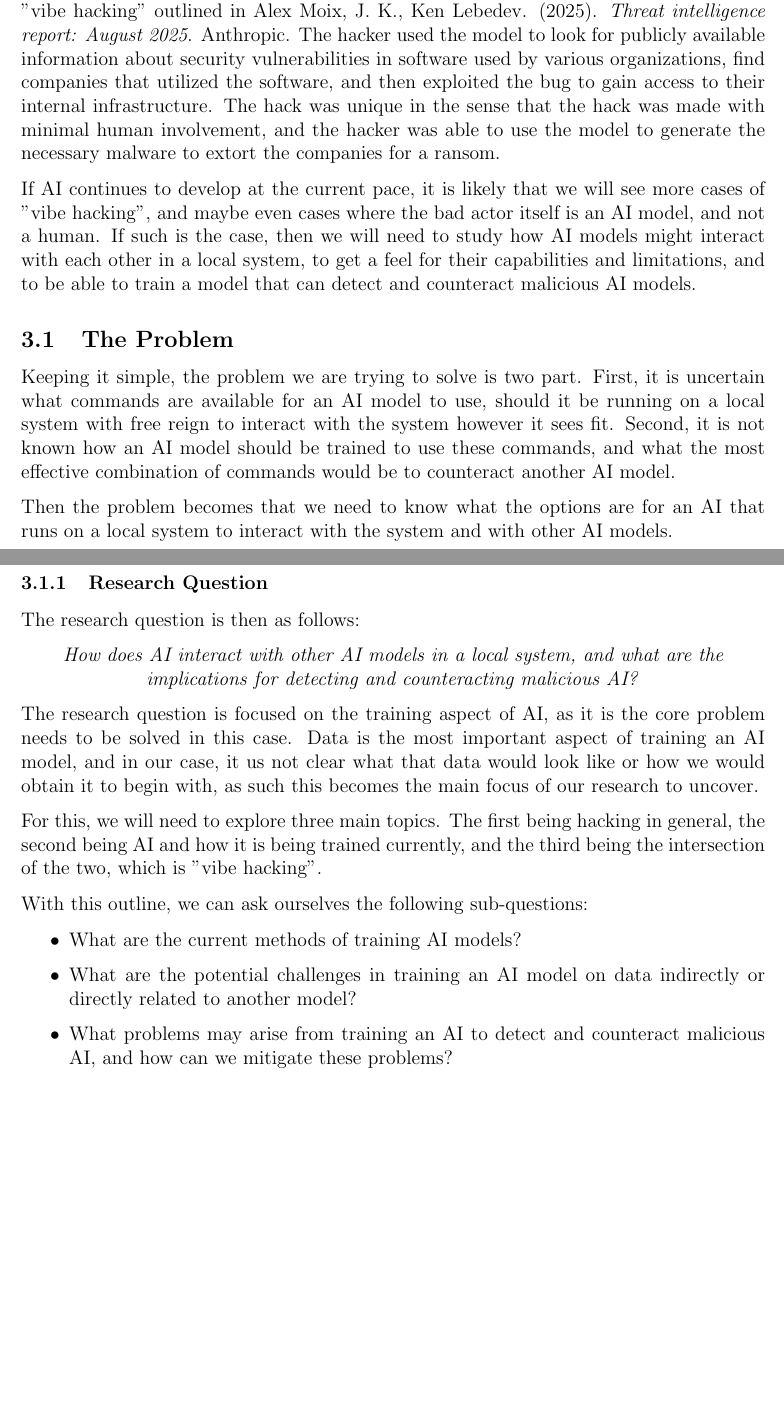
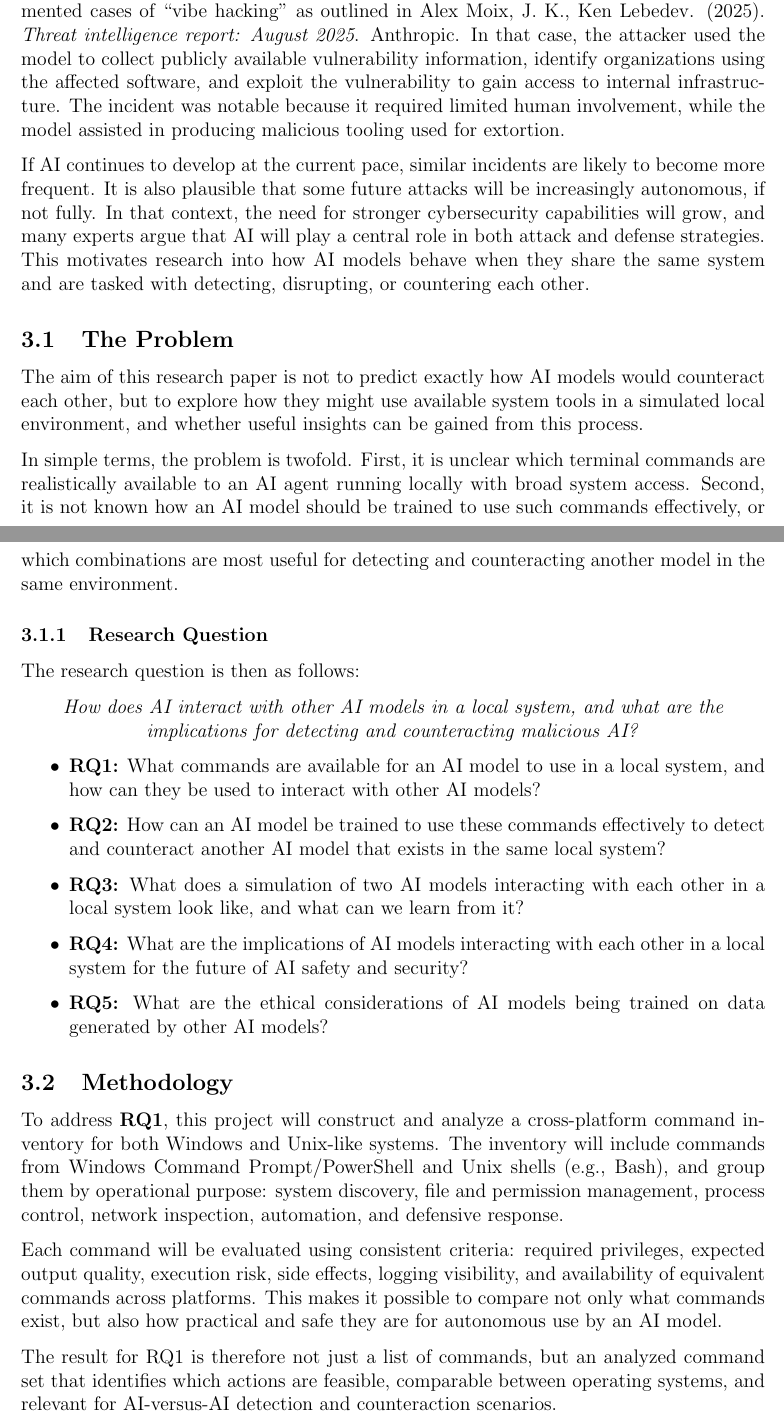
Before and after one commit to X1las/CAI, a LaTeX paper (report/report.tex, which reads report/introduction.tex): two parts of pages 4 and 5 of 10, joined at a grey line, cut so that both start at the same text, the shorter picture padded with empty space. Compiled offline with pdfLaTeX.

Commit message:
updated introduction, beginning methodology

```diff
--- a/report/introduction.tex
+++ b/report/introduction.tex
@@ -1,13 +1,13 @@
-It In August 2025, Anthropic's Claude model was used in one of, if not the first case of "vibe hacking" outlined in \fullcite{ThreatReport2025}. The hacker used the model to look for publicly available information about security vulnerabilities in software used by various organizations, find companies that utilized the software, and then exploited the bug to gain access to their internal infrastructure. The hack was unique in the sense that the hack was made with minimal human involvement, and the hacker was able to use the model to generate the necessary malware to extort the companies for a ransom.
+In August 2025, Anthropic's Claude model was reportedly used in one of the first documented cases of ``vibe hacking'' as outlined in \fullcite{ThreatReport2025}. In that case, the attacker used the model to collect publicly available vulnerability information, identify organizations using the affected software, and exploit the vulnerability to gain access to internal infrastructure. The incident was notable because it required limited human involvement, while the model assisted in producing malicious tooling used for extortion.
 
-If AI continues to develop at the current pace, it is likely that we will see more cases of "vibe hacking", and maybe even cases where the bad actor itself is an AI model, and not a human. If such is the case, then we will need to study how AI models might interact with each other in a local system, to get a feel for their capabilities and limitations, and to be able to train a model that can detect and counteract malicious AI models.
+If AI continues to develop at the current pace, similar incidents are likely to become more frequent. It is also plausible that some future attacks will be increasingly autonomous, if not fully. In that context, the need for stronger cybersecurity capabilities will grow, and many experts argue that AI will play a central role in both attack and defense strategies. This motivates research into how AI models behave when they share the same system and are tasked with detecting, disrupting, or countering each other.
 
 \subsection{The Problem}
 \label{ResearchQuestion}
 
-Keeping it simple, the problem we are trying to solve is two part. First, it is uncertain what commands are available for an AI model to use, should it be running on a local system with free reign to interact with the system however it sees fit. Second, it is not known how an AI model should be trained to use these commands, and what the most effective combination of commands would be to counteract another AI model.
+The aim of this research paper is not to predict exactly how AI models would counteract each other, but to explore how they might use available system tools in a simulated local environment, and whether useful insights can be gained from this process.
 
-Then the problem becomes that we need to know what the options are for an AI that runs on a local system to interact with the system and with other AI models.
+In simple terms, the problem is twofold. First, it is unclear which terminal commands are realistically available to an AI agent running locally with broad system access. Second, it is not known how an AI model should be trained to use such commands effectively, or which combinations are most useful for detecting and counteracting another model in the same environment.
 
 \subsubsection{Research Question}
 
@@ -17,13 +17,18 @@ The research question is then as follows:
     \textit{How does AI interact with other AI models in a local system, and what are the implications for detecting and counteracting malicious AI?}
 \end{center}
 
-The research question is focused on the training aspect of AI, as it is the core problem needs to be solved in this case. Data is the most important aspect of training an AI model, and in our case, it us not clear what that data would look like or how we would obtain it to begin with, as such this becomes the main focus of our research to uncover.
+\begin{itemize}
+    \item \textbf{RQ1:} What commands are available for an AI model to use in a local system, and how can they be used to interact with other AI models?
+    \item \textbf{RQ2:} How can an AI model be trained to use these commands effectively to detect and counteract another AI model that exists in the same local system?
+    \item \textbf{RQ3:} What does a simulation of two AI models interacting with each other in a local system look like, and what can we learn from it?
+    \item \textbf{RQ4:} What are the implications of AI models interacting with each other in a local system for the future of AI safety and security?
+    \item \textbf{RQ5:} What are the ethical considerations of AI models being trained on data generated by other AI models?
+\end{itemize}
 
-For this, we will need to explore three main topics. The first being hacking in general, the second being AI and how it is being trained currently, and the third being the intersection of the two, which is "vibe hacking".
+\subsection{Methodology}
 
-With this outline, we can ask ourselves the following sub-questions:
-\begin{itemize}
-    \item What are the current methods of training AI models?
-    \item What are the potential challenges in training an AI model on data indirectly or directly related to another model?
-    \item What problems may arise from training an AI to detect and counteract malicious AI, and how can we mitigate these problems?
-\end{itemize}
+To address \textbf{RQ1}, this project will construct and analyze a cross-platform command inventory for both Windows and Unix-like systems. The inventory will include commands from Windows Command Prompt/PowerShell and Unix shells (e.g., Bash), and group them by operational purpose: system discovery, file and permission management, process control, network inspection, automation, and defensive response.
+
+Each command will be evaluated using consistent criteria: required privileges, expected output quality, execution risk, side effects, logging visibility, and availability of equivalent commands across platforms. This makes it possible to compare not only what commands exist, but also how practical and safe they are for autonomous use by an AI model.
+
+The result for RQ1 is therefore not just a list of commands, but an analyzed command set that identifies which actions are feasible, comparable between operating systems, and relevant for AI-versus-AI detection and counteraction scenarios.
```
